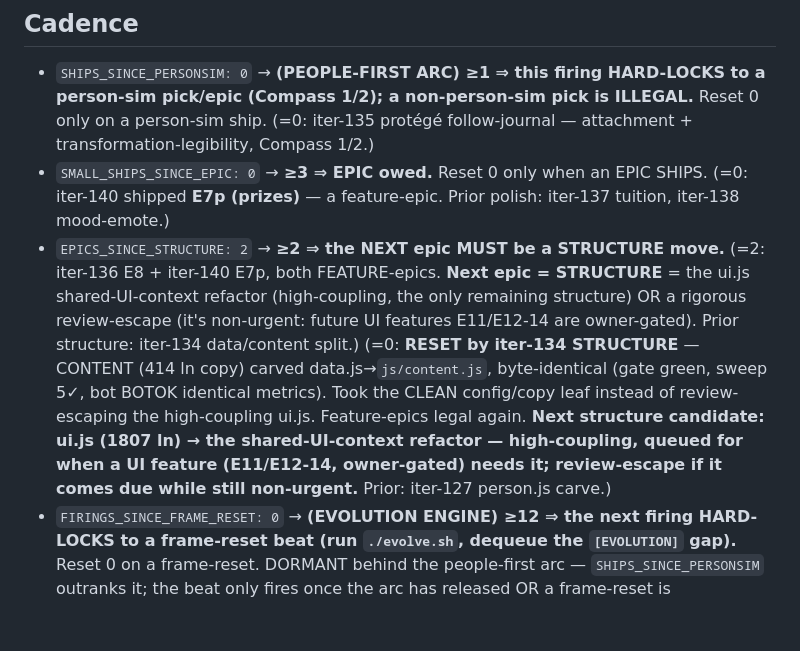
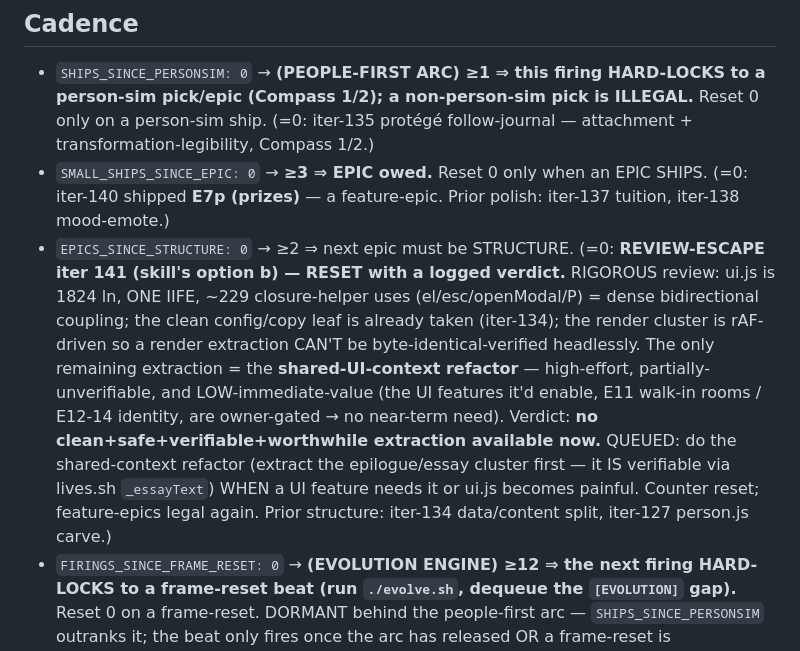
Before and after one commit to techeese/steve-job-vietnam, a Markdown page: ROADMAP.md, the part around one of its changes. Drawn GitHub-style; blank space fills up the shorter version.

```diff
--- a/ROADMAP.md
+++ b/ROADMAP.md
@@ -16,7 +16,7 @@ Loop flag: `touch /Users/Admin/Desktop/coding/.improve-steve-on` · kill: `rm` s
 <!-- Step 0 READS this; it DICTATES the track (see SKILL.md "THE COUNTED CADENCE"). Update every ship. -->
 - `SHIPS_SINCE_PERSONSIM: 0`    → **(PEOPLE-FIRST ARC) ≥1 ⇒ this firing HARD-LOCKS to a person-sim pick/epic (Compass 1/2); a non-person-sim pick is ILLEGAL.** Reset 0 only on a person-sim ship. (=0: iter-135 protégé follow-journal — attachment + transformation-legibility, Compass 1/2.)
 - `SMALL_SHIPS_SINCE_EPIC: 0`   → **≥3 ⇒ EPIC owed.** Reset 0 only when an EPIC SHIPS. (=0: iter-140 shipped **E7p (prizes)** — a feature-epic. Prior polish: iter-137 tuition, iter-138 mood-emote.)
-- `EPICS_SINCE_STRUCTURE: 2`    → **≥2 ⇒ the NEXT epic MUST be a STRUCTURE move.** (=2: iter-136 E8 + iter-140 E7p, both FEATURE-epics. **Next epic = STRUCTURE** = the ui.js shared-UI-context refactor (high-coupling, the only remaining structure) OR a rigorous review-escape (it's non-urgent: future UI features E11/E12-14 are owner-gated). Prior structure: iter-134 data/content split.) (=0: **RESET by iter-134 STRUCTURE** — CONTENT (414 ln copy) carved data.js→`js/content.js`, byte-identical (gate green, sweep 5✓, bot BOTOK identical metrics). Took the CLEAN config/copy leaf instead of review-escaping the high-coupling ui.js. Feature-epics legal again. **Next structure candidate: ui.js (1807 ln) → the shared-UI-context refactor — high-coupling, queued for when a UI feature (E11/E12-14, owner-gated) needs it; review-escape if it comes due while still non-urgent.** Prior: iter-127 person.js carve.)
+- `EPICS_SINCE_STRUCTURE: 0`    → ≥2 ⇒ next epic must be STRUCTURE. (=0: **REVIEW-ESCAPE iter 141 (skill's option b) — RESET with a logged verdict.** RIGOROUS review: ui.js is 1824 ln, ONE IIFE, ~229 closure-helper uses (el/esc/openModal/P) = dense bidirectional coupling; the clean config/copy leaf is already taken (iter-134); the render cluster is rAF-driven so a render extraction CAN'T be byte-identical-verified headlessly. The only remaining extraction = the **shared-UI-context refactor** — high-effort, partially-unverifiable, and LOW-immediate-value (the UI features it'd enable, E11 walk-in rooms / E12-14 identity, are owner-gated → no near-term need). Verdict: **no clean+safe+verifiable+worthwhile extraction available now.** QUEUED: do the shared-context refactor (extract the epilogue/essay cluster first — it IS verifiable via lives.sh `_essayText`) WHEN a UI feature needs it or ui.js becomes painful. Counter reset; feature-epics legal again. Prior structure: iter-134 data/content split, iter-127 person.js carve.)
 - `FIRINGS_SINCE_FRAME_RESET: 0` → **(EVOLUTION ENGINE) ≥12 ⇒ the next firing HARD-LOCKS to a frame-reset beat (run `./evolve.sh`, dequeue the `[EVOLUTION]` gap).** Reset 0 on a frame-reset. DORMANT behind the people-first arc — `SHIPS_SINCE_PERSONSIM` outranks it; the beat only fires once the arc has released OR a frame-reset is independently due AND no person-sim lock is active. (Engine wired 2026-06-14; see docs/EVOLUTION-ENGINE.md, `evolve.sh`, `critic-prompt.md`.)
 - **★ PEOPLE-FIRST ARC ACTIVE (2026-06-14, owner course-correction).** The game's SOUL = the deep simulation of a person becoming themselves (talent × education → realized/wasted/distorted). Plateau rule SUSPENDED: the person-sim (E4–E6 below) IS the epic supply; "awaiting steer" is illegal as a reason to ship polish. Graphics/distribution/audio = production-broken-only. Arc releases only on a MEASURED gate + EXPLICIT owner confirm (see SKILL.md PEOPLE-FIRST MANDATE + VISION.md). **SHIPPED (iter 123-133): E4 realization-aware destiny · E4.1 mentor's-hand · the protégé in-school arc + capstone payoff · E5 discoverable talent · STRUCTURE person.js carve · ⭐ E-UNDERDOG (overlooked gem) · match-model legibility · MOOD made live (burnout) + telegraphed. All three owner axes (talent/learning/mood) are now LIVE, LEGIBLE, ACTIONABLE, deployed (iter 129).**
   **★ ARC MEASURABLY RELEASE-READY (iter 133):** gate (a) sweep spread + waste reachable ✓; (b) biographies — a stranger names a wasted + a realized kid across the 3 theses ✓ (read iter-133). **ONLY (c) — EXPLICIT OWNER CONFIRM — is pending.** The loop may NOT self-release; per the arc the owner is often away ~15 firings (it's been ~16). The reachable SAFE person-sim depth is largely exhausted; the remaining big epics are owner-gated: **E6** (multi-axis aptitude — overrides OPEN DECISION #2, a CASCADE re-tune, the biggest balance risk); **E7** (more majors — needs a major-assignment redesign, balance); **E10** (early-game weight — restructure, taste); the **ui.js structure refactor** (high-coupling, non-urgent). **OWNER: play the live build — if the SOUL is there, confirm the arc release (then the FRAME-RESET evolution beat un-dorms); if not, steer via feedback.md.** Until then the loop ships smallest-viable person-sim refinements + the owed structure when an epic comes due.
```
Also changed, not shown: other parts of ROADMAP.md (+1 -1 lines), CHANGELOG.md (+14 -0 lines).
